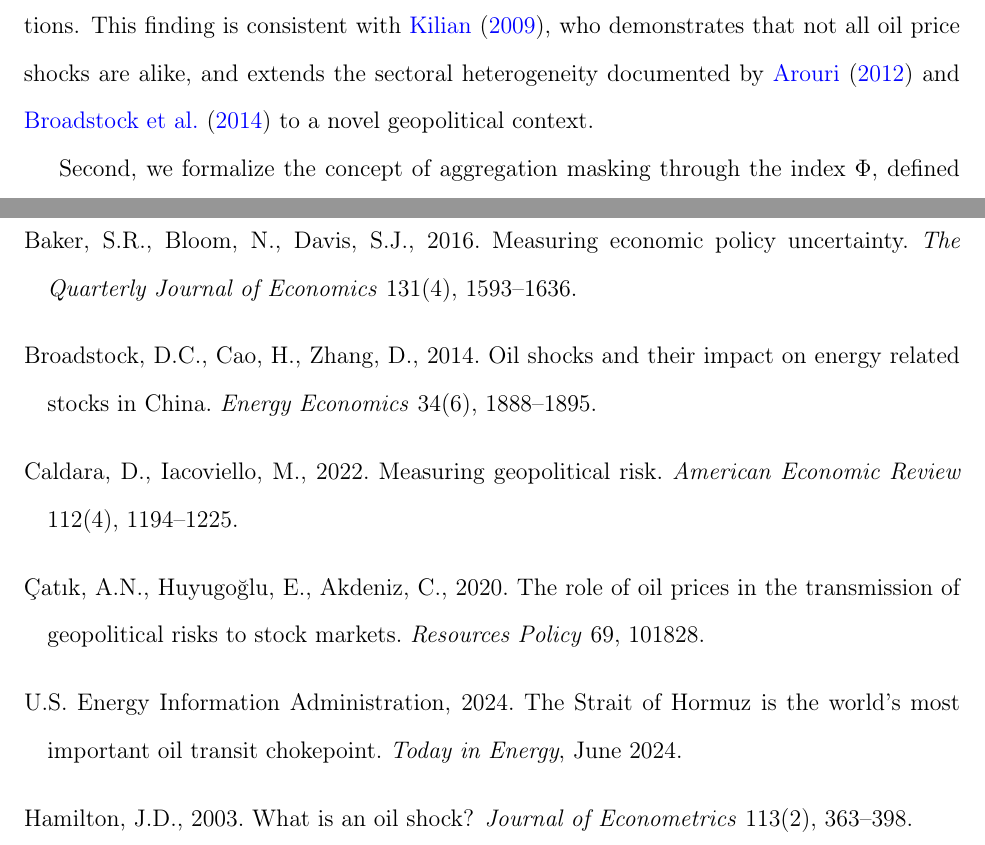
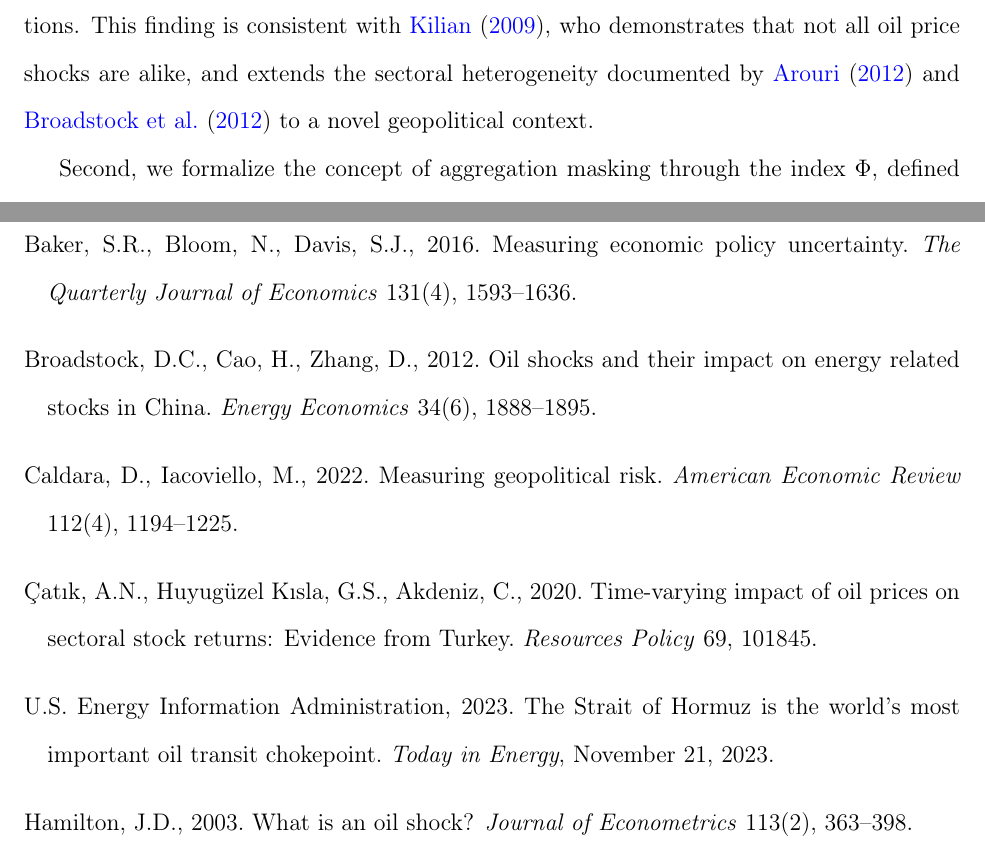
Before and after one commit to ApoorvSaxena0109/paper_2026, a LaTeX paper (paper/main.tex): two parts of pages 2 and 8 of 9, joined at a grey line, cut so that both start at the same text. Compiled offline with pdfLaTeX.

Commit message:
Fix 4 incorrect references after cross-checking against published sources
1. Arouri (2012): pages 241→237 (correct starting page)
2. Broadstock et al.: year 2014→2012 (actual publication year)
3. Catik et al. (2020): corrected author name (Huyuguzel Kisla, not Huyugoglu), title, and article number (101845, not 101828)
4. EIA: date June 2024→November 21, 2023 (actual publication date)

All 18 references now verified against CrossRef/publisher records.

https://claude.ai/code/session_019VbvB4NR5VBUVjE9Pt6tU4

```diff
--- a/paper/main.tex
+++ b/paper/main.tex
@@ -74,5 +74,5 @@ We exploit the February 28, 2026 Strait of Hormuz disruption---triggered by esca
 
-Our contribution is twofold. First, we show that pre-event oil price sensitivity ($\beta_{\text{oil}}$) is the dominant cross-sectional predictor of sectoral cumulative abnormal returns (CARs), with a coefficient of $\gamma_1 = +20.18$ ($p < 0.001$) that survives six increasingly saturated specifications. This finding is consistent with \citet{kilian2009not}, who demonstrates that not all oil price shocks are alike, and extends the sectoral heterogeneity documented by \citet{arouri2012oil} and \citet{broadstock2014oil} to a novel geopolitical context.
+Our contribution is twofold. First, we show that pre-event oil price sensitivity ($\beta_{\text{oil}}$) is the dominant cross-sectional predictor of sectoral cumulative abnormal returns (CARs), with a coefficient of $\gamma_1 = +20.18$ ($p < 0.001$) that survives six increasingly saturated specifications. This finding is consistent with \citet{kilian2009not}, who demonstrates that not all oil price shocks are alike, and extends the sectoral heterogeneity documented by \citet{arouri2012oil} and \citet{broadstock2012oil} to a novel geopolitical context.
 
 Second, we formalize the concept of aggregation masking through the index $\Phi$, defined as the ratio of index-level to average sectoral absolute CARs. Our estimate of $\Phi = 0.723$ implies that 27.7\% of sectoral return dispersion was absorbed by portfolio diversification within the S\&P~500. This relates to \citet{vuolteenaho2002what}, who shows that firm-level cash-flow news largely cancels in aggregation. We demonstrate that this masking effect has practical consequences: placebo analysis across 72 pseudo-events confirms that the Hormuz crisis generated unusually concentrated sectoral disruptions that aggregate indices failed to capture.
 
@@ -222,17 +222,17 @@ Arouri, M.E.H., 2012. Stock returns and oil price changes in Europe: A sector an
 \bibitem[Baker et~al.(2016)Baker, Bloom, and Davis]{baker2016measuring}
 Baker, S.R., Bloom, N., Davis, S.J., 2016. Measuring economic policy uncertainty. \textit{The Quarterly Journal of Economics} 131(4), 1593--1636.
 
-\bibitem[Broadstock et~al.(2014)Broadstock, Cao, and Zhang]{broadstock2014oil}
-Broadstock, D.C., Cao, H., Zhang, D., 2014. Oil shocks and their impact on energy related stocks in China. \textit{Energy Economics} 34(6), 1888--1895.
+\bibitem[Broadstock et~al.(2012)Broadstock, Cao, and Zhang]{broadstock2012oil}
+Broadstock, D.C., Cao, H., Zhang, D., 2012. Oil shocks and their impact on energy related stocks in China. \textit{Energy Economics} 34(6), 1888--1895.
 
 \bibitem[Caldara and Iacoviello(2022)]{caldara2022measuring}
 Caldara, D., Iacoviello, M., 2022. Measuring geopolitical risk. \textit{American Economic Review} 112(4), 1194--1225.
 
-\bibitem[{\c{C}}at{\i}k et~al.(2020){\c{C}}at{\i}k, Huyugo\u{g}lu, and Akdeniz]{catik2020oil}
-{\c{C}}at{\i}k, A.N., Huyugo\u{g}lu, E., Akdeniz, C., 2020. The role of oil prices in the transmission of geopolitical risks to stock markets. \textit{Resources Policy} 69, 101828.
+\bibitem[{\c{C}}at{\i}k et~al.(2020){\c{C}}at{\i}k, Huyug\"{u}zel K{\i}sla, and Akdeniz]{catik2020oil}
+{\c{C}}at{\i}k, A.N., Huyug\"{u}zel K{\i}sla, G.S., Akdeniz, C., 2020. Time-varying impact of oil prices on sectoral stock returns: Evidence from Turkey. \textit{Resources Policy} 69, 101845.
 
-\bibitem[{EIA}(2024)]{eia2024hormuz}
-{U.S. Energy Information Administration}, 2024. The Strait of Hormuz is the world's most important oil transit chokepoint. \textit{Today in Energy}, June 2024.
+\bibitem[{EIA}(2023)]{eia2023hormuz}
+{U.S. Energy Information Administration}, 2023. The Strait of Hormuz is the world's most important oil transit chokepoint. \textit{Today in Energy}, November 21, 2023.
 
 \bibitem[Hamilton(2003)]{hamilton2003oil}
 Hamilton, J.D., 2003. What is an oil shock? \textit{Journal of Econometrics} 113(2), 363--398.
```
Also changed, not shown: paper/main.tex (4 more changed lines).
